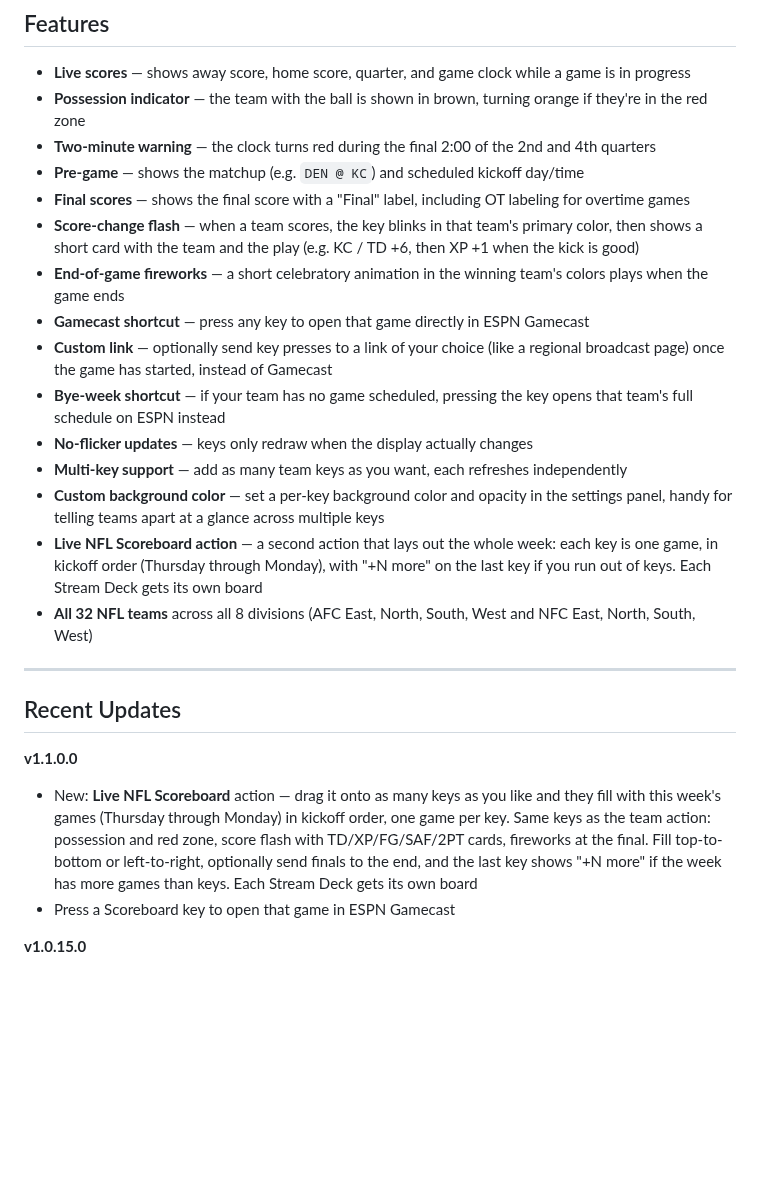
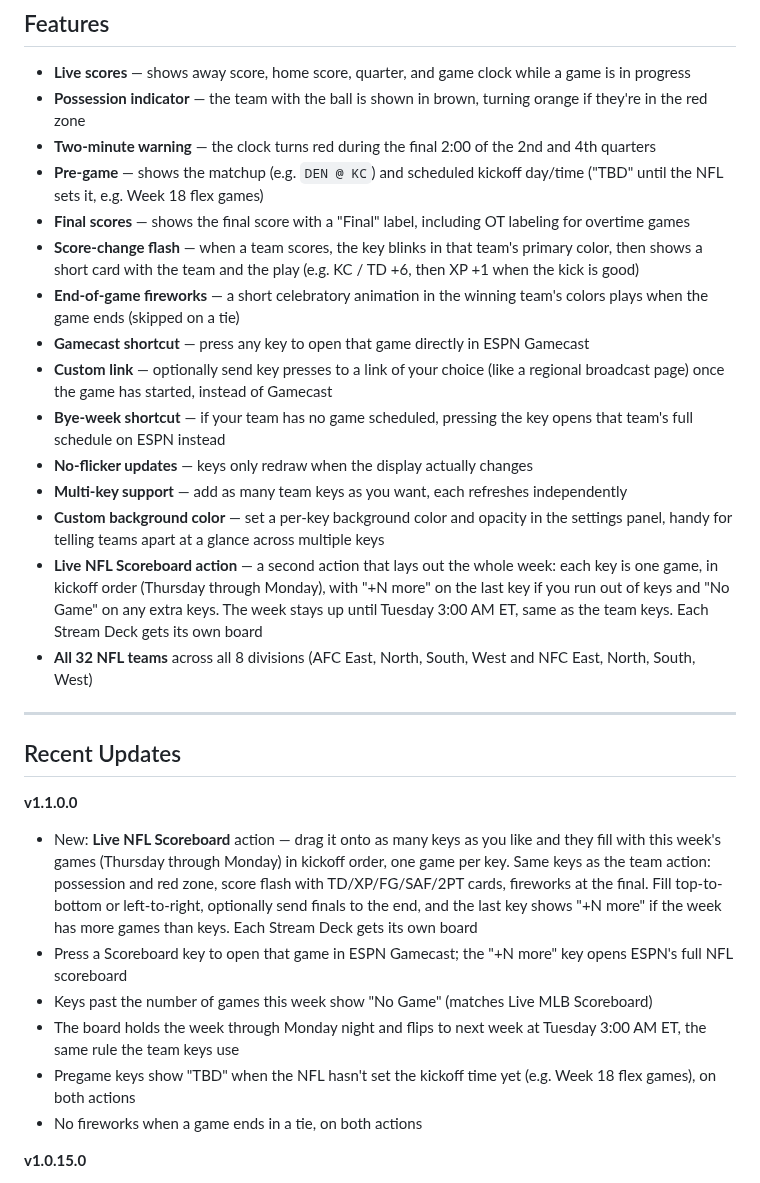
Before and after one commit to ThatSportsGamer/live-nfl-scores-for-stream-deck, a Markdown page: README.md, the part around one of its changes. Drawn GitHub-style; blank space fills up the shorter version.

```diff
--- a/README.md
+++ b/README.md
@@ -13,17 +13,17 @@ A Stream Deck plugin that shows live NFL scores directly on your keys. Two actio
 - **Live scores** — shows away score, home score, quarter, and game clock while a game is in progress
 - **Possession indicator** — the team with the ball is shown in brown, turning orange if they're in the red zone
 - **Two-minute warning** — the clock turns red during the final 2:00 of the 2nd and 4th quarters
-- **Pre-game** — shows the matchup (e.g. `DEN @ KC`) and scheduled kickoff day/time
+- **Pre-game** — shows the matchup (e.g. `DEN @ KC`) and scheduled kickoff day/time ("TBD" until the NFL sets it, e.g. Week 18 flex games)
 - **Final scores** — shows the final score with a "Final" label, including OT labeling for overtime games
 - **Score-change flash** — when a team scores, the key blinks in that team's primary color, then shows a short card with the team and the play (e.g. KC / TD +6, then XP +1 when the kick is good)
-- **End-of-game fireworks** — a short celebratory animation in the winning team's colors plays when the game ends
+- **End-of-game fireworks** — a short celebratory animation in the winning team's colors plays when the game ends (skipped on a tie)
 - **Gamecast shortcut** — press any key to open that game directly in ESPN Gamecast
 - **Custom link** — optionally send key presses to a link of your choice (like a regional broadcast page) once the game has started, instead of Gamecast
 - **Bye-week shortcut** — if your team has no game scheduled, pressing the key opens that team's full schedule on ESPN instead
 - **No-flicker updates** — keys only redraw when the display actually changes
 - **Multi-key support** — add as many team keys as you want, each refreshes independently
 - **Custom background color** — set a per-key background color and opacity in the settings panel, handy for telling teams apart at a glance across multiple keys
-- **Live NFL Scoreboard action** — a second action that lays out the whole week: each key is one game, in kickoff order (Thursday through Monday), with "+N more" on the last key if you run out of keys. Each Stream Deck gets its own board
+- **Live NFL Scoreboard action** — a second action that lays out the whole week: each key is one game, in kickoff order (Thursday through Monday), with "+N more" on the last key if you run out of keys and "No Game" on any extra keys. The week stays up until Tuesday 3:00 AM ET, same as the team keys. Each Stream Deck gets its own board
 - **All 32 NFL teams** across all 8 divisions (AFC East, North, South, West and NFC East, North, South, West)
 
 ---
@@ -32,7 +32,11 @@ A Stream Deck plugin that shows live NFL scores directly on your keys. Two actio
 
 **v1.1.0.0**
 - New: **Live NFL Scoreboard** action — drag it onto as many keys as you like and they fill with this week's games (Thursday through Monday) in kickoff order, one game per key. Same keys as the team action: possession and red zone, score flash with TD/XP/FG/SAF/2PT cards, fireworks at the final. Fill top-to-bottom or left-to-right, optionally send finals to the end, and the last key shows "+N more" if the week has more games than keys. Each Stream Deck gets its own board
-- Press a Scoreboard key to open that game in ESPN Gamecast
+- Press a Scoreboard key to open that game in ESPN Gamecast; the "+N more" key opens ESPN's full NFL scoreboard
+- Keys past the number of games this week show "No Game" (matches Live MLB Scoreboard)
+- The board holds the week through Monday night and flips to next week at Tuesday 3:00 AM ET, the same rule the team keys use
+- Pregame keys show "TBD" when the NFL hasn't set the kickoff time yet (e.g. Week 18 flex games), on both actions
+- No fireworks when a game ends in a tie, on both actions
 
 **v1.0.15.0**
 - Score flash is now 5 solid blinks of the scoring team's color with no text, so it reads at a glance even on light team colors
```
Also changed, not shown: other parts of README.md (+20 -0 lines), assets/LiveNFLScoreboardInAction.png (added), 2 other files.
